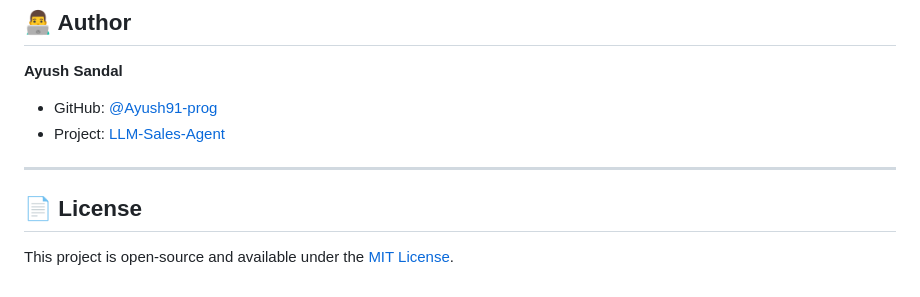
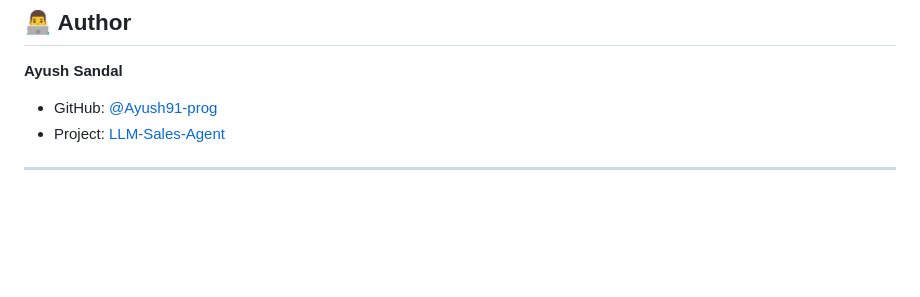
Before and after one commit to Ayush91-prog/LLM-Sales-Agent, a Markdown page: README.md, the part around the change. Drawn GitHub-style; blank space fills up the shorter version.

```diff
--- a/README.md
+++ b/README.md
@@ -158,6 +158,3 @@ pytest -v
 * Project: [LLM-Sales-Agent](https://github.com/Ayush91-prog/LLM-Sales-Agent)
 
 ---
-
-## 📄 License
-This project is open-source and available under the [MIT License](LICENSE).
```
